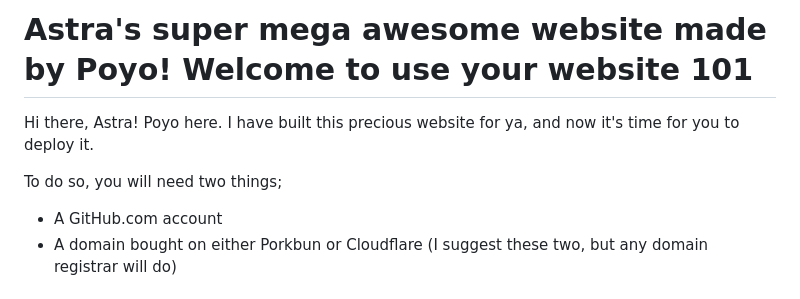
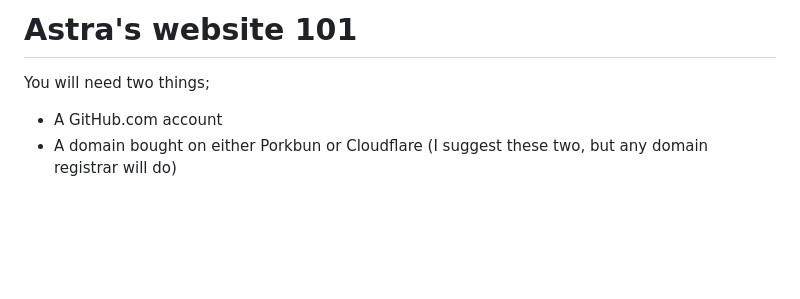
Before and after one commit to Jermaphobias/jermaphobias.github.io, a Markdown page: README.md, the part around the change. Drawn GitHub-style; blank space fills up the shorter version.

```diff
--- a/README.md
+++ b/README.md
@@ -1,8 +1,6 @@
-# Astra's super mega awesome website made by Poyo! Welcome to use your website 101
+# Astra's website 101
 
-Hi there, Astra! Poyo here. I have built this precious website for ya, and now it's time for you to deploy it.
-
-To do so, you will need two things;
+You will need two things;
 - A GitHub.com account
 - A domain bought on either Porkbun or Cloudflare (I suggest these two, but any domain registrar will do)
 
```
